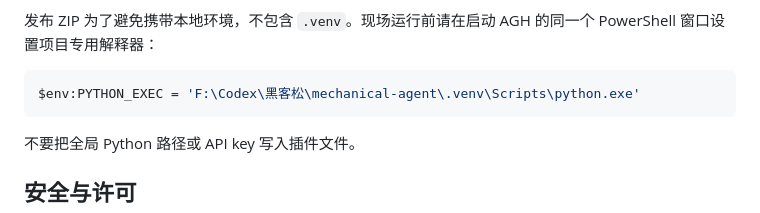
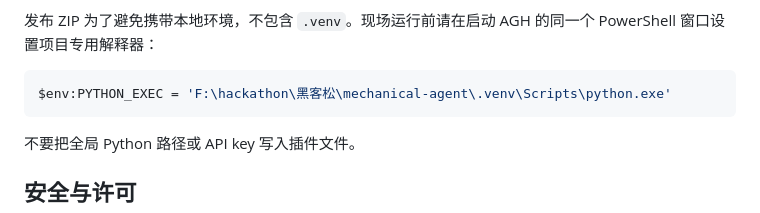
Before and after one commit to Z-zww/mechanical-structure-agent-, a Markdown page: agh-plugin/README.md, the part around the change. Rendered like a GitHub page.

````diff
--- a/agh-plugin/README.md
+++ b/agh-plugin/README.md
@@ -46,7 +46,7 @@ $env:PYTHON_TOOL_TIMEOUT_MS = '10000'
 发布 ZIP 为了避免携带本地环境，不包含 `.venv`。现场运行前请在启动 AGH 的同一个 PowerShell 窗口设置项目专用解释器：
 
 ```powershell
-$env:PYTHON_EXEC = 'F:\Codex\黑客松\mechanical-agent\.venv\Scripts\python.exe'
+$env:PYTHON_EXEC = 'F:\hackathon\黑客松\mechanical-agent\.venv\Scripts\python.exe'
 ```
 
 不要把全局 Python 路径或 API key 写入插件文件。
````
Also changed, not shown: README.md (+1 -1 lines).
